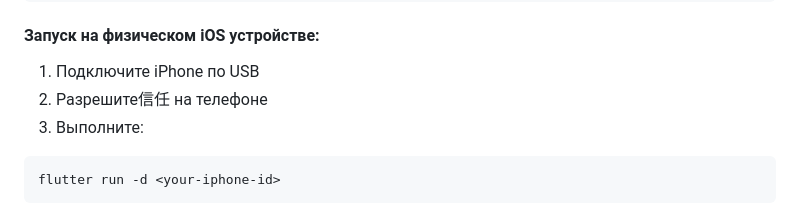
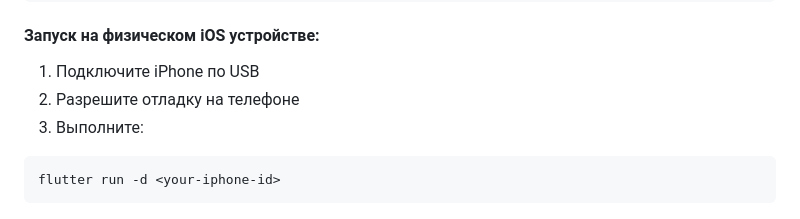
Before and after one commit to MaxGog/TeleBridge-Client, a Markdown page: README.md, the part around the change. GitHub-like rendering.

Commit message:
Обновление README

````diff
--- a/README.md
+++ b/README.md
@@ -126,7 +126,7 @@ flutter run -d iPhone\ 15
 #### Запуск на физическом iOS устройстве:
 
 1. Подключите iPhone по USB
-2. Разрешите信任 на телефоне
+2. Разрешите отладку на телефоне
 3. Выполните:
 
 ```bash
````
